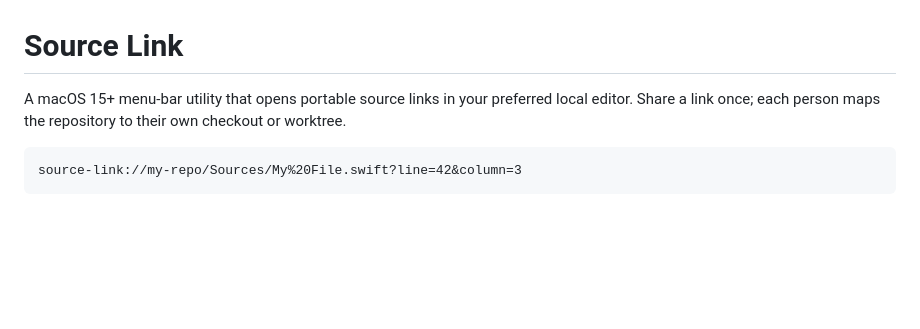
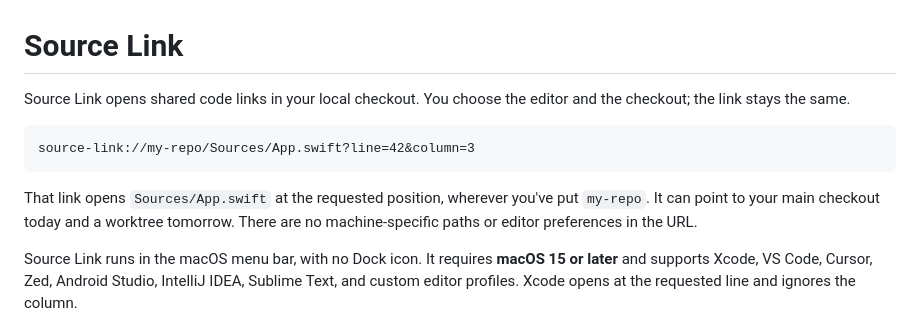
Before and after one commit to swift-student/source-link, a Markdown page: README.md, the part around one of its changes. GitHub-like rendering; blank space fills up the shorter version.

Commit message:
Refine README and extract symbol-link reference

````diff
--- a/README.md
+++ b/README.md
@@ -1,11 +1,20 @@
 # Source Link
 
-A macOS 15+ menu-bar utility that opens portable source links in your preferred local editor.
-Share a link once; each person maps the repository to their own checkout or worktree.
+Source Link opens shared code links in your local checkout. You choose the editor
+and the checkout; the link stays the same.
 
 ```text
-source-link://my-repo/Sources/My%20File.swift?line=42&column=3
+source-link://my-repo/Sources/App.swift?line=42&column=3
 ```
+
+That link opens `Sources/App.swift` at the requested position, wherever you've put
+`my-repo`. It can point to your main checkout today and a worktree tomorrow.
+There are no machine-specific paths or editor preferences in the URL.
+
+Source Link runs in the macOS menu bar, with no Dock icon. It requires **macOS 15
+or later** and supports Xcode, VS Code, Cursor, Zed, Android Studio, IntelliJ IDEA,
+Sublime Text, and custom editor profiles. Xcode opens at the requested line and
+ignores the column.
 
 ![Source Link Settings](docs/assets/settings.png)
 
````
Also changed, not shown: other parts of README.md (+92 -139 lines), docs/symbol-links.md (added, +74 -0 lines).
